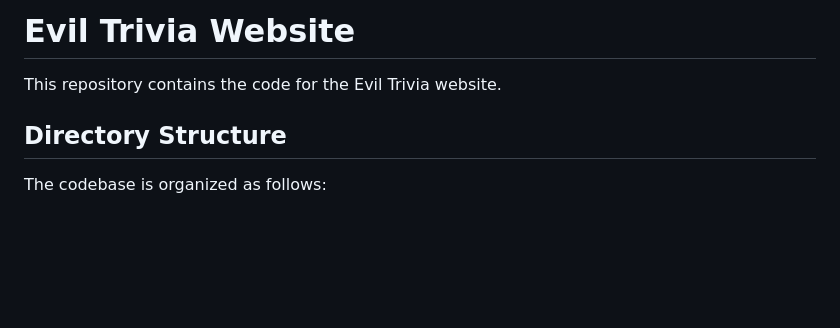
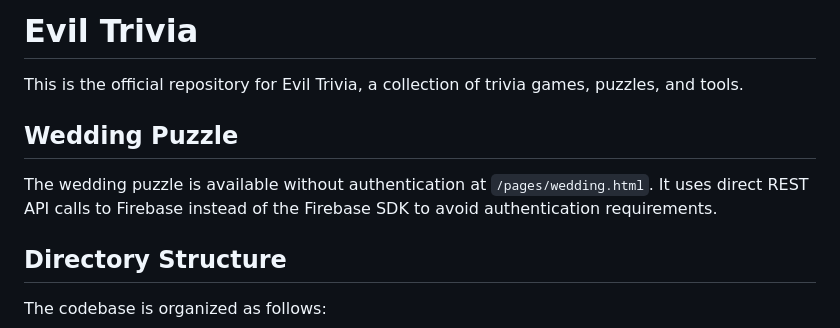
Before and after one commit to Evil-Trivia/eviltrivia.github.io, a Markdown page: README.md, the part around the change. Rendered like a GitHub page; blank space fills up the shorter version.

Commit message:
Update README with wedding puzzle information

```diff
--- a/README.md
+++ b/README.md
@@ -1,6 +1,10 @@
-# Evil Trivia Website
+# Evil Trivia
 
-This repository contains the code for the Evil Trivia website.
+This is the official repository for Evil Trivia, a collection of trivia games, puzzles, and tools.
+
+## Wedding Puzzle
+
+The wedding puzzle is available without authentication at `/pages/wedding.html`. It uses direct REST API calls to Firebase instead of the Firebase SDK to avoid authentication requirements.
 
 ## Directory Structure
 
```
